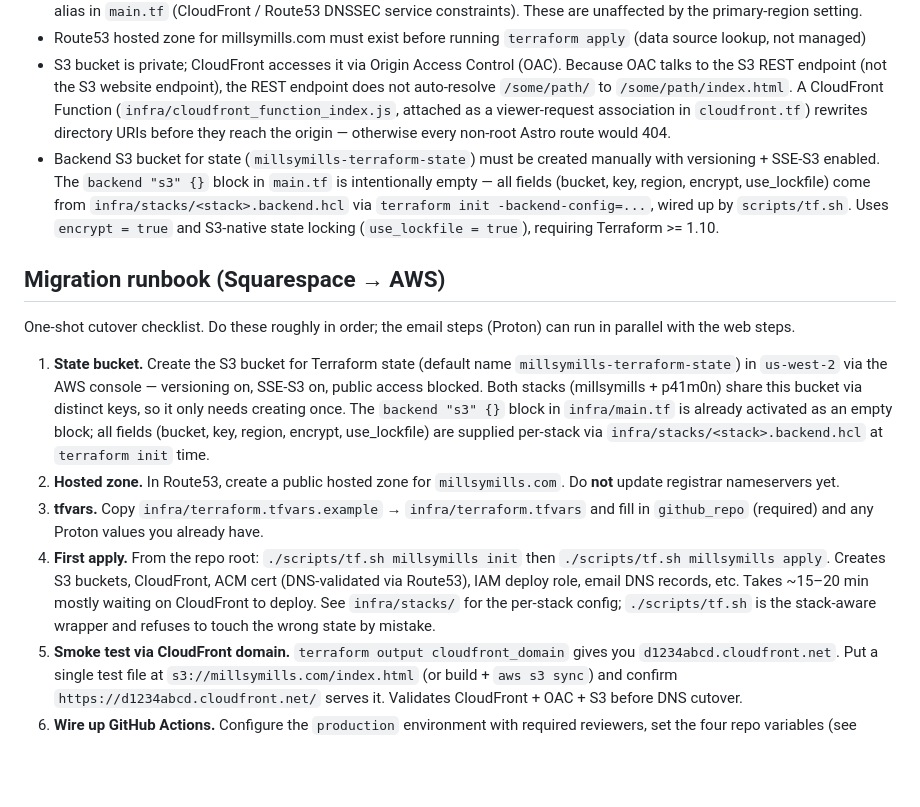
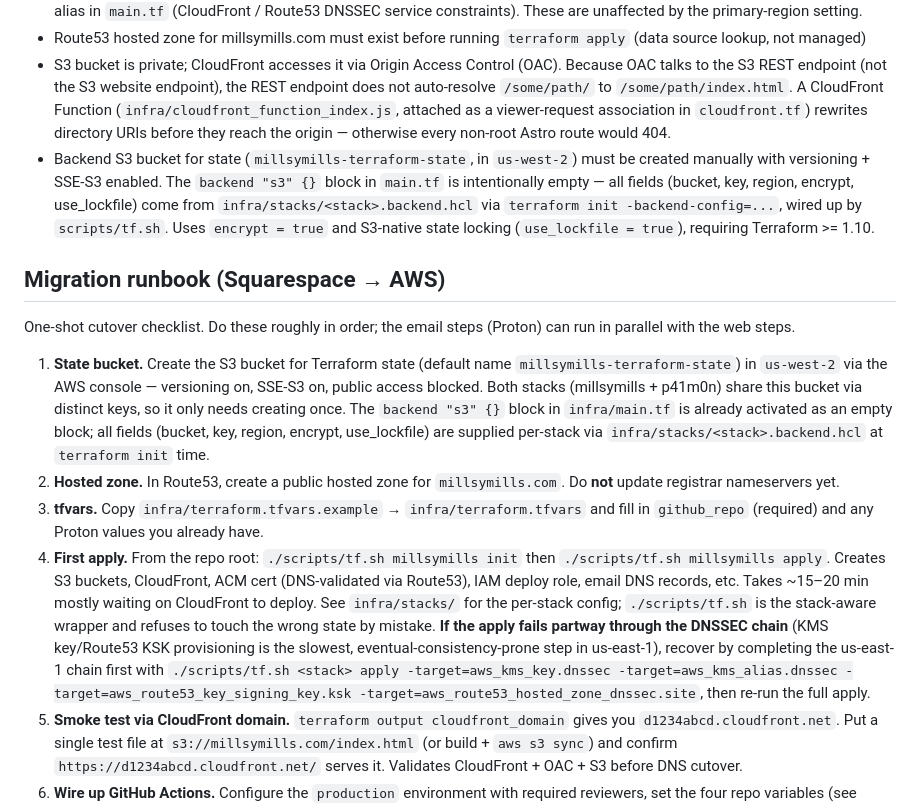
Before and after one commit to millsmillsymills/millsymills.com, a Markdown page: CLAUDE.md, the part around the change. Drawn GitHub-style; blank space fills up the shorter version.

Commit message:
fix(infra): address ce:review on region change PR
Two small docs polish from the ce:review pass on PR #223:

project-standards-reviewer: backend-bucket bullet in Terraform
notes didn't restate the new region (had to read runbook step 1
to learn it lived in us-west-2). Inlined.

reliability-reviewer: documented partial-apply recovery via
`-target` for the us-east-1 DNSSEC chain. The slowest, most
eventual-consistency-prone step is KMS+KSK provisioning; if the
first apply fails mid-chain, the recovery is to complete the
us-east-1 chain first then re-run, rather than tearing down
prevent_destroy-guarded resources.

```diff
--- a/CLAUDE.md
+++ b/CLAUDE.md
@@ -59,7 +59,7 @@ npm run check        # astro check (typecheck .astro + .ts)
 - ACM certificate, DNSSEC KMS keys, and CloudFront-logs delivery are pinned to us-east-1 via the `aws.us_east_1` provider alias in `main.tf` (CloudFront / Route53 DNSSEC service constraints). These are unaffected by the primary-region setting.
 - Route53 hosted zone for millsymills.com must exist before running `terraform apply` (data source lookup, not managed)
 - S3 bucket is private; CloudFront accesses it via Origin Access Control (OAC). Because OAC talks to the S3 REST endpoint (not the S3 website endpoint), the REST endpoint does not auto-resolve `/some/path/` to `/some/path/index.html`. A CloudFront Function (`infra/cloudfront_function_index.js`, attached as a viewer-request association in `cloudfront.tf`) rewrites directory URIs before they reach the origin — otherwise every non-root Astro route would 404.
-- Backend S3 bucket for state (`millsymills-terraform-state`) must be created manually with versioning + SSE-S3 enabled. The `backend "s3" {}` block in `main.tf` is intentionally empty — all fields (bucket, key, region, encrypt, use_lockfile) come from `infra/stacks/<stack>.backend.hcl` via `terraform init -backend-config=...`, wired up by `scripts/tf.sh`. Uses `encrypt = true` and S3-native state locking (`use_lockfile = true`), requiring Terraform >= 1.10.
+- Backend S3 bucket for state (`millsymills-terraform-state`, in `us-west-2`) must be created manually with versioning + SSE-S3 enabled. The `backend "s3" {}` block in `main.tf` is intentionally empty — all fields (bucket, key, region, encrypt, use_lockfile) come from `infra/stacks/<stack>.backend.hcl` via `terraform init -backend-config=...`, wired up by `scripts/tf.sh`. Uses `encrypt = true` and S3-native state locking (`use_lockfile = true`), requiring Terraform >= 1.10.
 
 ## Migration runbook (Squarespace → AWS)
 
@@ -68,7 +68,7 @@ One-shot cutover checklist. Do these roughly in order; the email steps (Proton)
 1. **State bucket.** Create the S3 bucket for Terraform state (default name `millsymills-terraform-state`) in `us-west-2` via the AWS console — versioning on, SSE-S3 on, public access blocked. Both stacks (millsymills + p41m0n) share this bucket via distinct keys, so it only needs creating once. The `backend "s3" {}` block in `infra/main.tf` is already activated as an empty block; all fields (bucket, key, region, encrypt, use_lockfile) are supplied per-stack via `infra/stacks/<stack>.backend.hcl` at `terraform init` time.
 2. **Hosted zone.** In Route53, create a public hosted zone for `millsymills.com`. Do **not** update registrar nameservers yet.
 3. **tfvars.** Copy `infra/terraform.tfvars.example` → `infra/terraform.tfvars` and fill in `github_repo` (required) and any Proton values you already have.
-4. **First apply.** From the repo root: `./scripts/tf.sh millsymills init` then `./scripts/tf.sh millsymills apply`. Creates S3 buckets, CloudFront, ACM cert (DNS-validated via Route53), IAM deploy role, email DNS records, etc. Takes ~15–20 min mostly waiting on CloudFront to deploy. See `infra/stacks/` for the per-stack config; `./scripts/tf.sh` is the stack-aware wrapper and refuses to touch the wrong state by mistake.
+4. **First apply.** From the repo root: `./scripts/tf.sh millsymills init` then `./scripts/tf.sh millsymills apply`. Creates S3 buckets, CloudFront, ACM cert (DNS-validated via Route53), IAM deploy role, email DNS records, etc. Takes ~15–20 min mostly waiting on CloudFront to deploy. See `infra/stacks/` for the per-stack config; `./scripts/tf.sh` is the stack-aware wrapper and refuses to touch the wrong state by mistake. **If the apply fails partway through the DNSSEC chain** (KMS key/Route53 KSK provisioning is the slowest, eventual-consistency-prone step in us-east-1), recover by completing the us-east-1 chain first with `./scripts/tf.sh <stack> apply -target=aws_kms_key.dnssec -target=aws_kms_alias.dnssec -target=aws_route53_key_signing_key.ksk -target=aws_route53_hosted_zone_dnssec.site`, then re-run the full apply.
 5. **Smoke test via CloudFront domain.** `terraform output cloudfront_domain` gives you `d1234abcd.cloudfront.net`. Put a single test file at `s3://millsymills.com/index.html` (or build + `aws s3 sync`) and confirm `https://d1234abcd.cloudfront.net/` serves it. Validates CloudFront + OAC + S3 before DNS cutover.
 6. **Wire up GitHub Actions.** Configure the `production` environment with required reviewers, set the four repo variables (see "Deploy workflow" below), push to `main`, approve the run. Confirm `dist/` is live at the CloudFront domain.
 7. **Registrar cutover.** At the domain registrar, replace the nameserver records with the four NS records from `terraform output` (or from the Route53 hosted zone page). This is the point of no return. Downtime window depends on the OLD nameserver TTL; for squarespace.com → Route53, usually <1 hour.
```
